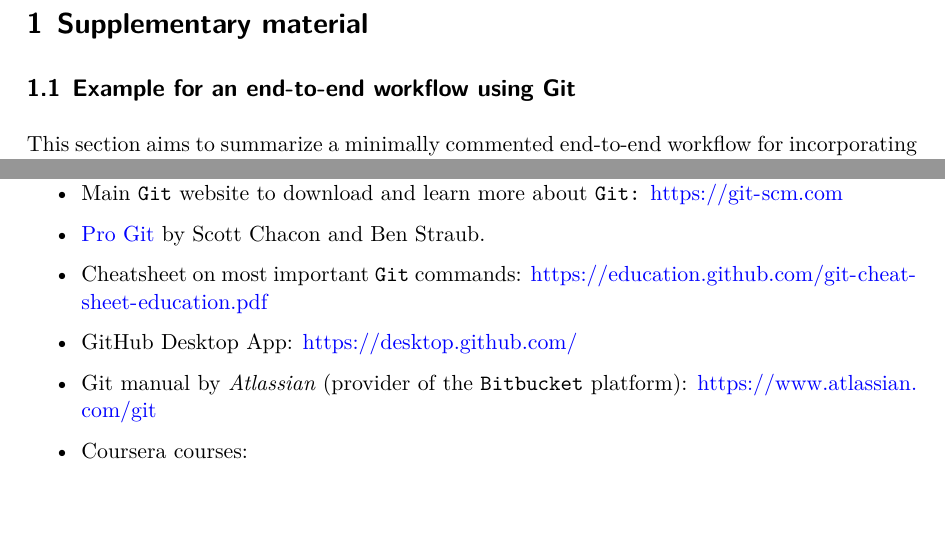
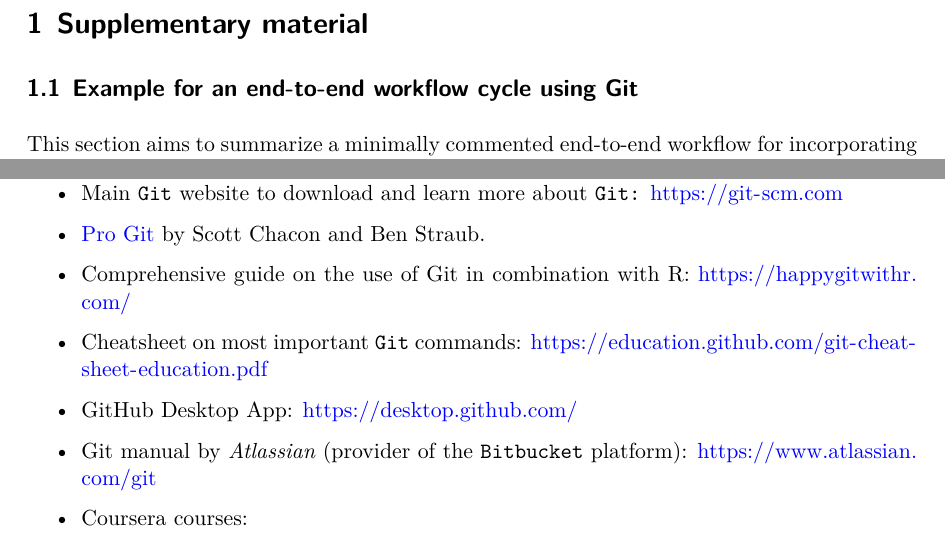
Before and after one commit to janickweberpals/fair-epi, a Quarto document (manuscript/supplement.qmd): two parts of pages 2 and 6 of 9, joined at a grey line, cut so that both start at the same text, the shorter picture padded with empty space. The pictures show the output file manuscript/supplement.pdf that the author committed with the source.

Commit message:
added one more amazing Git resource

```diff
--- a/manuscript/supplement.qmd
+++ b/manuscript/supplement.qmd
@@ -34,7 +34,7 @@ library(knitr)
 
 # Supplementary material
 
-## Example for an end-to-end workflow using Git
+## Example for an end-to-end workflow cycle using Git
 
 This section aims to summarize a minimally commented end-to-end workflow for incorporating and tracking changes for an analysis step of an exemplary RWE study. To that end, we use the same example as in the main manuscript.
 
@@ -162,6 +162,8 @@ In case `Git` recognizes any clashes or incompatibilities of the new code with t
 
 -   [Pro Git](https://git-scm.com/book/en/v2) by Scott Chacon and Ben Straub.
 
+-   Comprehensive guide on the use of Git in combination with R: <https://happygitwithr.com/>
+
 -   Cheatsheet on most important `Git` commands: <https://education.github.com/git-cheat-sheet-education.pdf>
 
 -   GitHub Desktop App: <https://desktop.github.com/>
```
Also changed, not shown: manuscript/supplement.pdf.
